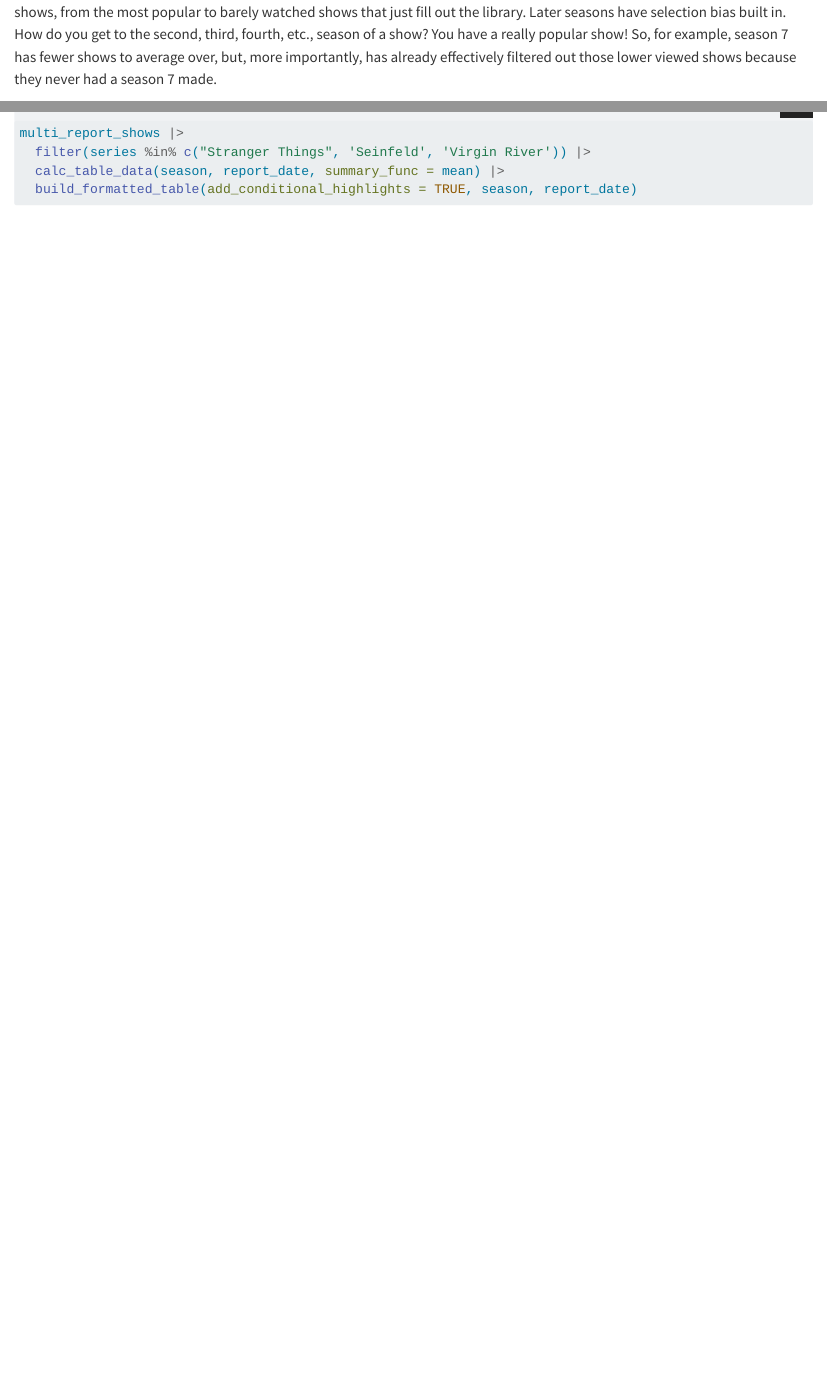
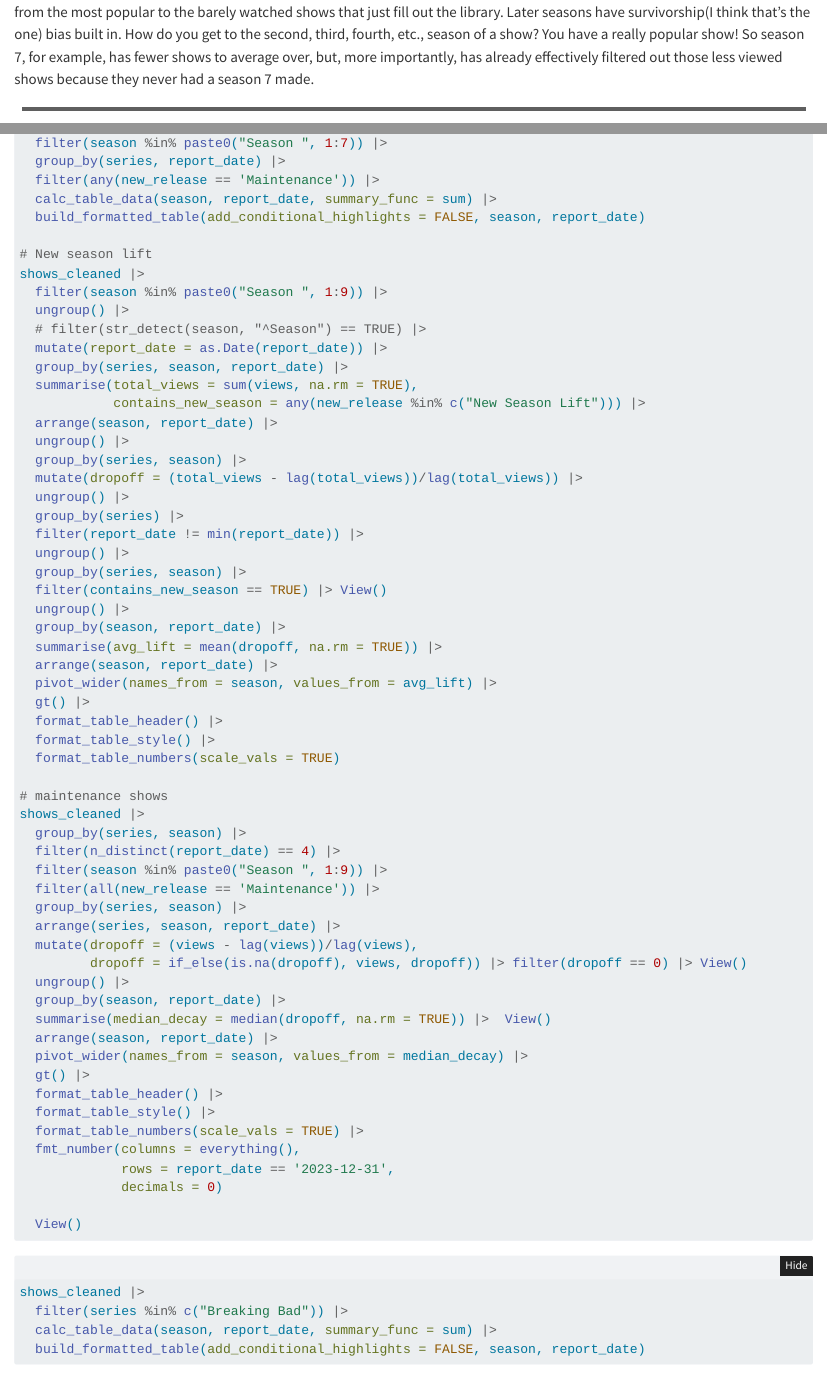
Before and after one commit to houlad/netflix-analysis, a Quarto document (netflix-tt.qmd): the page in a window 1100 px wide, from 2390 px down, and a second part further down, joined at a grey line. Rendered offline with R 4.5, knitr and Pandoc in place of Quarto, with nearby package versions; folded parts are opened; some code elsewhere in the file could not run offline.

Commit message:
-new season lift calculation -maintenance view decay calculation both roughly sketched out

````diff
--- a/netflix-tt.qmd
+++ b/netflix-tt.qmd
@@ -707,7 +707,7 @@
 ```
 
 
-@tbl-avg-views-reports provides that information. With this we can say that, on average, in the 2025 report season 2's have 13.9% increased viewership compared to season 1's. As you can see in the table though, these numbers bounce around all over the place. This sort of thing perks my ears up and makes me think that either something is wrong or that this perhaps isn't a great way of analysing the information. Let's think through why. So what @tbl-avg-views-reports is providing is the average views for all season one shows in each report. All the other rows provide the percent increase or decrease from the previous season's numbers. But as we saw earlier in @tbl-season-cohort, these seasonal cohorts contain vastly different numbers of shows. That means that season one will have tons of shows, from the most popular to barely watched shows that just fill out the library. Later seasons have selection bias built in. How do you get to the second, third, fourth, etc., season of a show? You have a really popular show! So, for example, season 7 has fewer shows to average over, but, more importantly, has already effectively filtered out those lower viewed shows because they never had a season 7 made.
+@tbl-avg-views-reports provides that information. With this we can say that, on average, in the 2025 report season 2's have 13.9% increased viewership compared to season 1's. As you can see in the table though, these numbers bounce around all over the place. This sort of thing perks my ears up and makes me think that either something is wrong or that this perhaps isn't a great way of analysing the information. Let's think through why. What @tbl-avg-views-reports is displaying is the average views of a season one show in each report. All the other rows provide the percent increase or decrease from the previous season's numbers. But as we saw earlier in @tbl-season-cohort, these seasonal cohorts contain vastly different numbers of shows. That means that season one will have tons of shows, from the most popular to the barely watched shows that just fill out the library. Later seasons have survivorship(I think that's the one) bias built in. How do you get to the second, third, fourth, etc., season of a show? You have a really popular show! So season 7, for example, has fewer shows to average over, but, more importantly, has already effectively filtered out those less viewed shows because they never had a season 7 made.
 
 ![Average views of a specific season across reports](avg_views.png){.lightbox #tbl-avg-views-reports}
 
@@ -767,6 +767,3 @@
 
 ```{r, eval = FALSE}
 multi_report_shows |>
-  filter(series %in% c("Stranger Things", 'Seinfeld', 'Virgin River')) |>
-  calc_table_data(season, report_date, summary_func = mean) |>
-  build_formatted_table(add_conditional_highlights = TRUE, season, report_date)
@@ -773,5 +771,71 @@
+  filter(season %in% paste0("Season ", 1:7)) |>
+  group_by(series, report_date) |>
+  filter(any(new_release == 'Maintenance')) |>
+  calc_table_data(season, report_date, summary_func = sum) |>
+  build_formatted_table(add_conditional_highlights = FALSE, season, report_date)
+
+# New season lift
+shows_cleaned |>
+  filter(season %in% paste0("Season ", 1:9)) |>
+  ungroup() |>
+  # filter(str_detect(season, "^Season") == TRUE) |>
+  mutate(report_date = as.Date(report_date)) |>
+  group_by(series, season, report_date) |>
+  summarise(total_views = sum(views, na.rm = TRUE),
+            contains_new_season = any(new_release %in% c("New Season Lift"))) |>
+  arrange(season, report_date) |>
+  ungroup() |>
+  group_by(series, season) |>
+  mutate(dropoff = (total_views - lag(total_views))/lag(total_views)) |>
+  ungroup() |>
+  group_by(series) |>
+  filter(report_date != min(report_date)) |>
+  ungroup() |>
+  group_by(series, season) |>
+  filter(contains_new_season == TRUE) |> View()
+  ungroup() |>
+  group_by(season, report_date) |>
+  summarise(avg_lift = mean(dropoff, na.rm = TRUE)) |>
+  arrange(season, report_date) |>
+  pivot_wider(names_from = season, values_from = avg_lift) |>
+  gt() |>
+  format_table_header() |>
+  format_table_style() |>
+  format_table_numbers(scale_vals = TRUE)
+
+# maintenance shows
+shows_cleaned |>
+  group_by(series, season) |>
+  filter(n_distinct(report_date) == 4) |>
+  filter(season %in% paste0("Season ", 1:9)) |>
+  filter(all(new_release == 'Maintenance')) |>
+  group_by(series, season) |>
+  arrange(series, season, report_date) |>
+  mutate(dropoff = (views - lag(views))/lag(views),
+         dropoff = if_else(is.na(dropoff), views, dropoff)) |> filter(dropoff == 0) |> View()
+  ungroup() |>
+  group_by(season, report_date) |>
+  summarise(median_decay = median(dropoff, na.rm = TRUE)) |>  View()
+  arrange(season, report_date) |>
+  pivot_wider(names_from = season, values_from = median_decay) |>
+  gt() |>
+  format_table_header() |>
+  format_table_style() |>
+  format_table_numbers(scale_vals = TRUE) |>
+  fmt_number(columns = everything(),
+             rows = report_date == '2023-12-31',
+             decimals = 0)
+
+  View()
+
 ```
 
+```{r}
+shows_cleaned |>
+  filter(series %in% c("Breaking Bad")) |>
+  calc_table_data(season, report_date, summary_func = sum) |>
+  build_formatted_table(add_conditional_highlights = FALSE, season, report_date)
+```
 
 ###
 
````
Also changed, not shown: netflix-tt.qmd (13 more changed lines).
